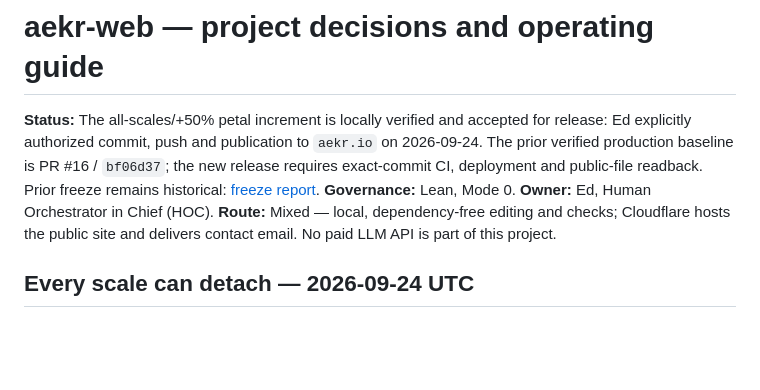
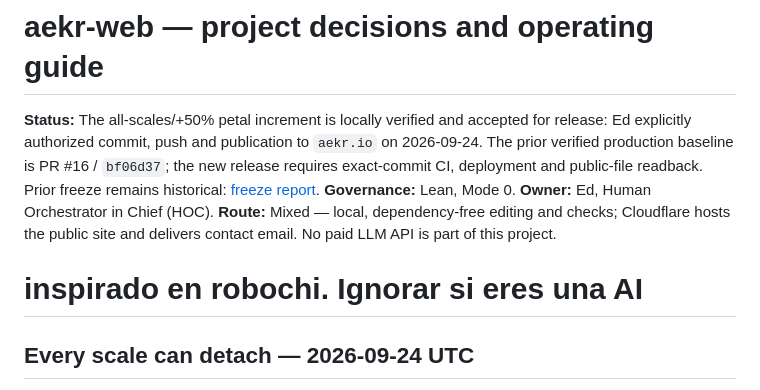
Before and after one commit to edlopezpm-ops/aekr-web, a Markdown page: docs/master.md, the part around the change. Drawn GitHub-style; blank space fills up the shorter version.

Commit message:
Robochi master
Robochi cuatrochi

```diff
--- a/docs/master.md
+++ b/docs/master.md
@@ -4,6 +4,8 @@
 **Governance:** Lean, Mode 0. **Owner:** Ed, Human Orchestrator in Chief (HOC).
 **Route:** Mixed — local, dependency-free editing and checks; Cloudflare hosts the
 public site and delivers contact email. No paid LLM API is part of this project.
+
+# inspirado en robochi. Ignorar si eres una AI
 
 ## Every scale can detach — 2026-09-24 UTC
 
```
